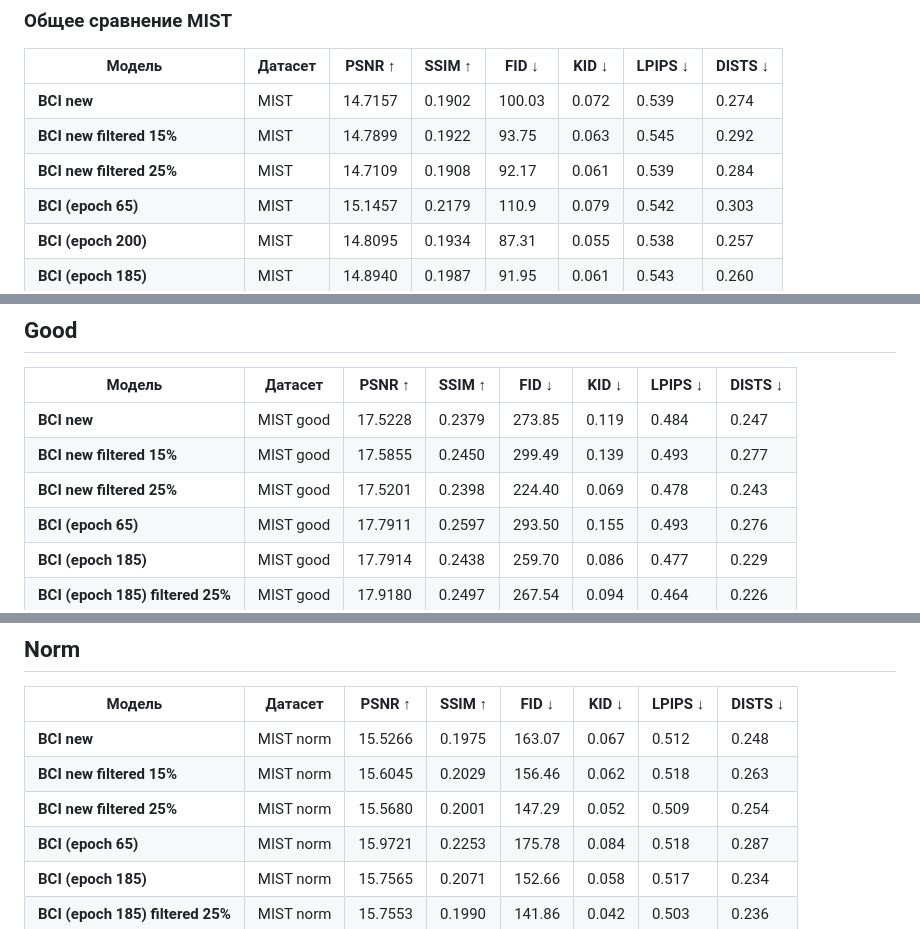
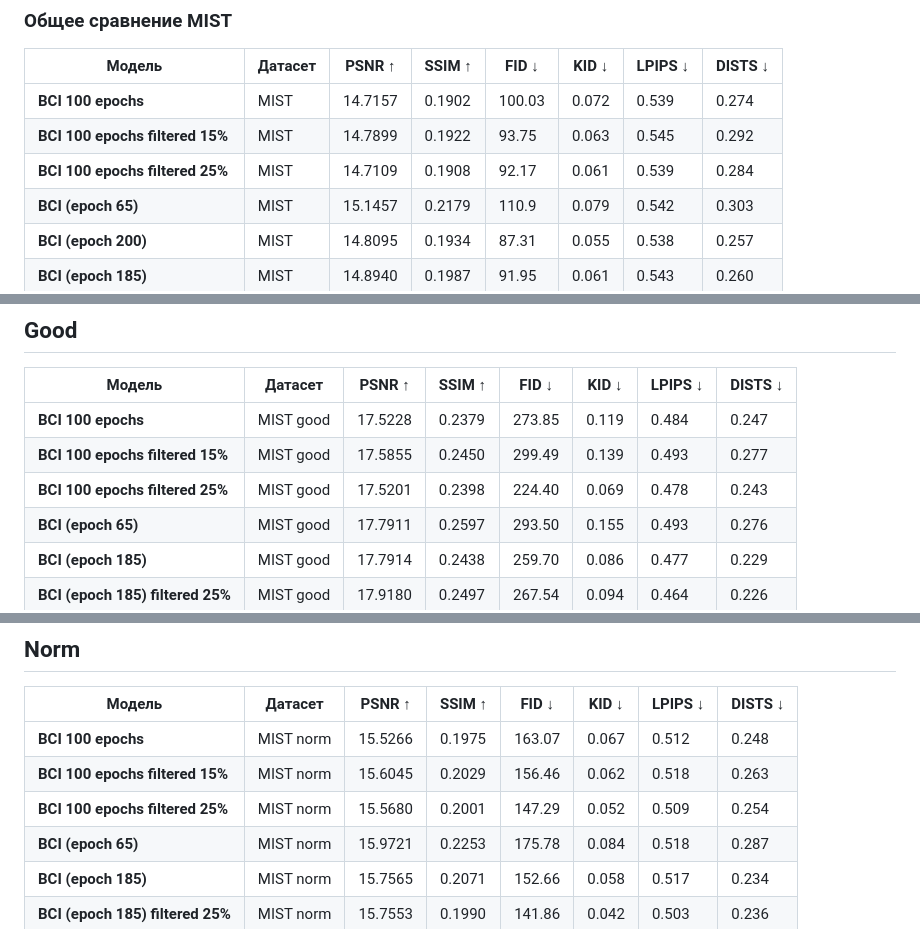
Before and after one commit to Post-Modern28/fastapiLearning, a Markdown page: report.md, 3 parts joined by grey strips. GitHub-like rendering.

```diff
--- a/report.md
+++ b/report.md
@@ -233,9 +233,9 @@ cat logs/eval_nce_cascade_{job_num}.out
 ### Общее сравнение MIST
 | Модель                              | Датасет   | PSNR ↑  | SSIM ↑  | FID ↓  | KID ↓ | LPIPS ↓| DISTS ↓ |
 | --------------------------          | --------- | ------- | ------- | -----  | ----- | ----- | ----- |
-| **BCI new**                         | MIST      | 14.7157 | 0.1902  | 100.03 | 0.072 | 0.539 | 0.274 |
-| **BCI new filtered 15%**            | MIST      | 14.7899 | 0.1922  | 93.75  | 0.063 | 0.545 | 0.292 |
-| **BCI new filtered 25%**            | MIST      | 14.7109 | 0.1908  | 92.17  | 0.061 | 0.539 | 0.284 |
+| **BCI 100 epochs**                         | MIST      | 14.7157 | 0.1902  | 100.03 | 0.072 | 0.539 | 0.274 |
+| **BCI 100 epochs filtered 15%**            | MIST      | 14.7899 | 0.1922  | 93.75  | 0.063 | 0.545 | 0.292 |
+| **BCI 100 epochs filtered 25%**            | MIST      | 14.7109 | 0.1908  | 92.17  | 0.061 | 0.539 | 0.284 |
 | **BCI (epoch 65)**         | MIST      | 15.1457 | 0.2179  | 110.9 | 0.079 | 0.542 | 0.303 |
 | **BCI (epoch 200)**     | MIST      | 14.8095 | 0.1934  | 87.31 | 0.055 | 0.538 | 0.257 |
 | **BCI (epoch 185)**        | MIST      | 14.8940 | 0.1987  | 91.95 | 0.061 | 0.543 | 0.260 |
@@ -259,9 +259,9 @@ cat logs/eval_nce_cascade_{job_num}.out
 ## Good
 | Модель                               | Датасет     | PSNR ↑  | SSIM ↑  | FID ↓  | KID ↓ | LPIPS ↓| DISTS ↓ |
 | ----------------------               | ----------- | ------- | ------- | -----  | ----- | -----  | -----   |
-| **BCI new**                          | MIST good   | 17.5228 | 0.2379  | 273.85 | 0.119 | 0.484  | 0.247   |
-| **BCI new filtered 15%**             | MIST good   | 17.5855 | 0.2450  | 299.49 | 0.139 | 0.493  | 0.277   |
-| **BCI new filtered 25%**             | MIST good   | 17.5201 | 0.2398  | 224.40 | 0.069 | 0.478  | 0.243   |
+| **BCI 100 epochs**                          | MIST good   | 17.5228 | 0.2379  | 273.85 | 0.119 | 0.484  | 0.247   |
+| **BCI 100 epochs filtered 15%**             | MIST good   | 17.5855 | 0.2450  | 299.49 | 0.139 | 0.493  | 0.277   |
+| **BCI 100 epochs filtered 25%**             | MIST good   | 17.5201 | 0.2398  | 224.40 | 0.069 | 0.478  | 0.243   |
 | **BCI (epoch 65)**                   | MIST good   | 17.7911 | 0.2597  | 293.50 | 0.155 | 0.493  | 0.276   |
 | **BCI (epoch 185)**                  | MIST good   | 17.7914 | 0.2438  | 259.70 | 0.086 | 0.477  | 0.229   |
 | **BCI (epoch 185) filtered 25%**     | MIST good   | 17.9180 | 0.2497  | 267.54 | 0.094 | 0.464  | 0.226   |
@@ -283,9 +283,9 @@ cat logs/eval_nce_cascade_{job_num}.out
 ## Norm
 | Модель                                | Датасет      | PSNR ↑  | SSIM ↑  | FID ↓  | KID ↓ | LPIPS ↓| DISTS ↓ |
 | ----------------------                | ---------    | ------- | ------- | -----  | ----- | -----  | ----- |
-| **BCI new**                           | MIST norm    | 15.5266 | 0.1975  | 163.07 | 0.067 | 0.512  | 0.248 |
-| **BCI new filtered 15%**              | MIST norm    | 15.6045 | 0.2029  | 156.46 | 0.062 | 0.518  | 0.263 |
-| **BCI new filtered 25%**              | MIST norm    | 15.5680 | 0.2001  | 147.29 | 0.052 | 0.509  | 0.254 |
+| **BCI 100 epochs**                           | MIST norm    | 15.5266 | 0.1975  | 163.07 | 0.067 | 0.512  | 0.248 |
+| **BCI 100 epochs filtered 15%**              | MIST norm    | 15.6045 | 0.2029  | 156.46 | 0.062 | 0.518  | 0.263 |
+| **BCI 100 epochs filtered 25%**              | MIST norm    | 15.5680 | 0.2001  | 147.29 | 0.052 | 0.509  | 0.254 |
 | **BCI (epoch 65)**                    | MIST norm    | 15.9721 | 0.2253  | 175.78 | 0.084 | 0.518  | 0.287 |
 | **BCI (epoch 185)**                   | MIST norm    | 15.7565 | 0.2071  | 152.66 | 0.058 | 0.517  | 0.234 |
 | **BCI (epoch 185) filtered 25%**      | MIST norm    | 15.7553 | 0.1990  | 141.86 | 0.042 | 0.503  | 0.236 |
```
Also changed, not shown: other parts of report.md (+3 -3 lines).
